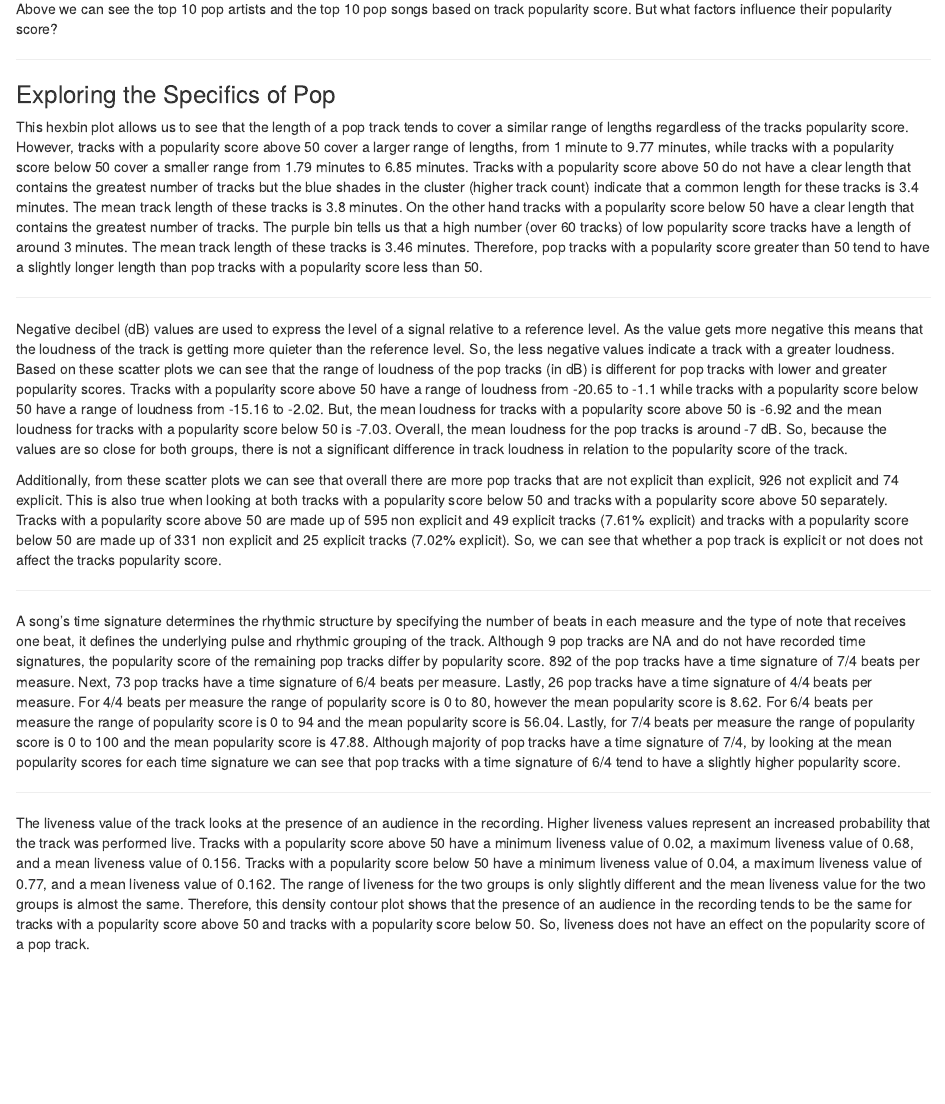
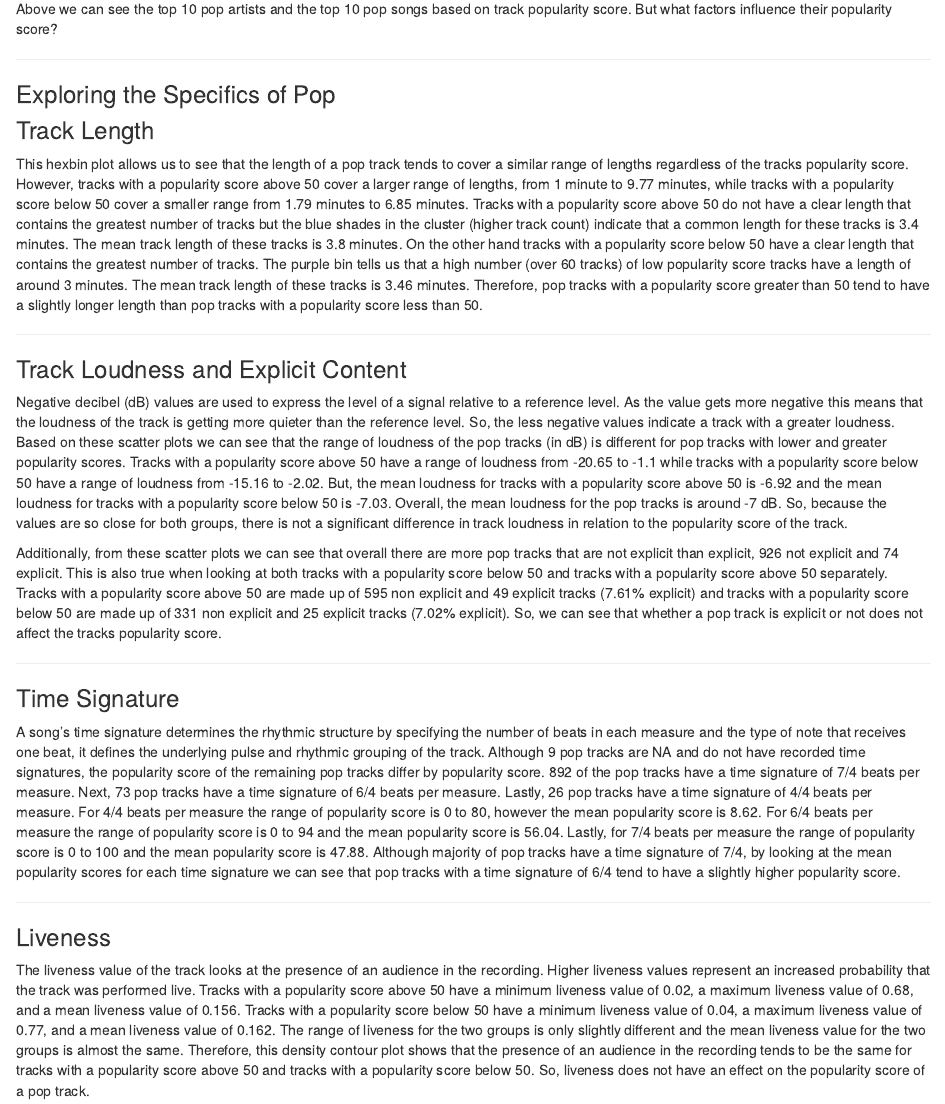
Before and after one commit to andreapotvin/math230_website, an R Markdown document (story.Rmd): the page in a window 1100 px wide, from 2120 px down. Rendered offline with R 4.5, knitr and Pandoc, with nearby package versions; the code chunks are not run, so their results and figures are left out; drawn as R Markdown's standard HTML page in place of the format the file asks for.

Commit message:
Story Titles added

````diff
--- a/story.Rmd
+++ b/story.Rmd
@@ -125,6 +124,7 @@ Above we can see the top 10 pop artists and the top 10 pop songs based on track
 ***
 ### Exploring the Specifics of Pop
 
+### Track Length
 ```{r, echo = FALSE}
 # Graph 2 ~ Hexbin Plot
 hexplotColors = c("#1DB954", "#0095b9", "#984EA3")
@@ -139,6 +139,7 @@ ggplot(Pop, aes(x = duration_ms/60000, y = popularity)) +
 This hexbin plot allows us to see that the length of a pop track tends to cover a similar range of lengths regardless of the tracks popularity score. However, tracks with a popularity score above 50 cover a larger range of lengths, from 1 minute to 9.77 minutes, while tracks with a popularity score below 50 cover a smaller range from 1.79 minutes to 6.85 minutes. Tracks with a popularity score above 50 do not have a clear length that contains the greatest number of tracks but the blue shades in the cluster (higher track count) indicate that a common length for these tracks is 3.4 minutes. The mean track length of these tracks is 3.8 minutes. On the other hand tracks with a popularity score below 50 have a clear length that contains the greatest number of tracks. The purple bin tells us that a high number (over 60 tracks) of low popularity score tracks have a length of around 3 minutes. The mean track length of these tracks is 3.46 minutes. Therefore, pop tracks with a popularity score greater than 50 tend to have a slightly longer length than pop tracks with a popularity score less than 50.
 
 ***
+### Track Loudness and Explicit Content
 ```{r, echo = FALSE, results='hide'}
 # Download ggtrace
 install.packages("ggtrace")
@@ -174,6 +175,7 @@ Negative decibel (dB) values are used to express the level of a signal relative
 Additionally, from these scatter plots we can see that overall there are more pop tracks that are not explicit than explicit, 926 not explicit and 74 explicit. This is also true when looking at both tracks with a popularity score below 50 and tracks with a popularity score above 50 separately. Tracks with a popularity score above 50 are made up of 595 non explicit and 49 explicit tracks (7.61% explicit) and tracks with a popularity score below 50 are made up of 331 non explicit and 25 explicit tracks (7.02% explicit). So, we can see that whether a pop track is explicit or not does not affect the tracks popularity score.
 
 ***
+### Time Signature
 ```{r, echo = FALSE}
 # Graph 4 ~ Violin Plot
 ggplot(Pop, aes(x = as.factor(time_signature), y = popularity)) +
@@ -186,6 +188,7 @@ ggplot(Pop, aes(x = as.factor(time_signature), y = popularity)) +
 A song's time signature determines the rhythmic structure by specifying the number of beats in each measure and the type of note that receives one beat, it defines the underlying pulse and rhythmic grouping of the track. Although 9 pop tracks are NA and do not have recorded time signatures, the popularity score of the remaining pop tracks differ by popularity score. 892 of the pop tracks have a time signature of 7/4 beats per measure. Next, 73 pop tracks have a time signature of 6/4 beats per measure. Lastly, 26 pop tracks have a time signature of 4/4 beats per measure. For 4/4 beats per measure the range of popularity score is 0 to 80, however the mean popularity score is 8.62. For 6/4 beats per measure the range of popularity score is 0 to 94 and the mean popularity score is 56.04. Lastly, for 7/4 beats per measure the range of popularity score is 0 to 100 and the mean popularity score is 47.88. Although majority of pop tracks have a time signature of 7/4, by looking at the mean popularity scores for each time signature we can see that pop tracks with a time signature of 6/4 tend to have a slightly higher popularity score.
 
 ***
+### Liveness
 ```{r, echo = FALSE}
 # Graph 5 ~ Contour Plot
 ggplot(Pop, aes(x = liveness, y = popularity)) +
````
Also changed, not shown: story.Rmd (1 more changed lines), 1 other file.
